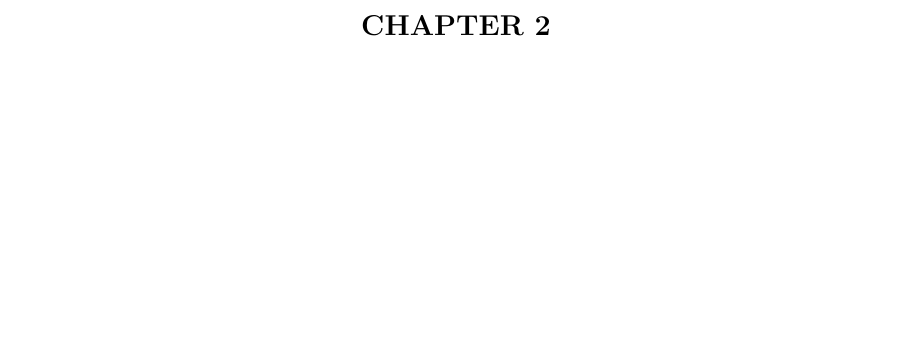
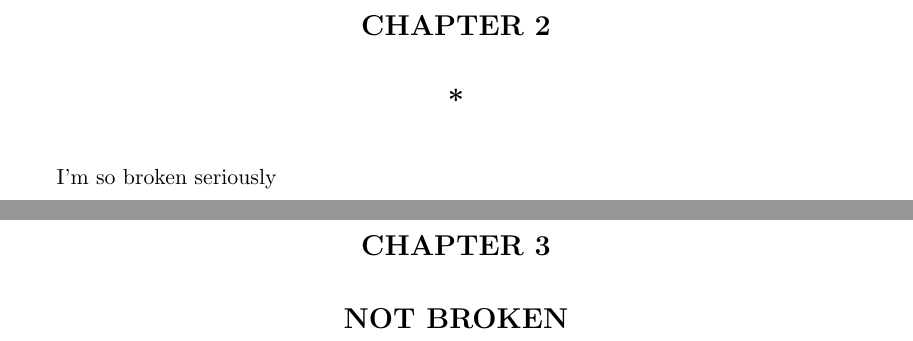
Before and after one commit to benjones/brokenThesis, a LaTeX thesis (thesis.tex): part of page 10 of 10 before the commit and two parts of pages 10 and 11 of 12 after it, the two joined at a grey line, cut so that both start at the same text, the shorter picture padded with empty space. Compiled offline with pdfLaTeX; a LaTeX package or settings file that is missing is left out.

Commit message:
more context

```diff
--- a/thesis.tex
+++ b/thesis.tex
@@ -120,9 +120,14 @@
 %\include{exampleBasedPlastic}
 %\include{conclusion}
 
+
 \chapter{stuff}
 some text in it
 \citep{muller2013real}.
+
+\chapter*{I'm so broken}
+seriously
+\chapter{Not broken}
 
 \numberofappendices=0   % Set 0 for none, else number of appendices.
 %\appendix       				% Chapters and sections are now appendix style
```
